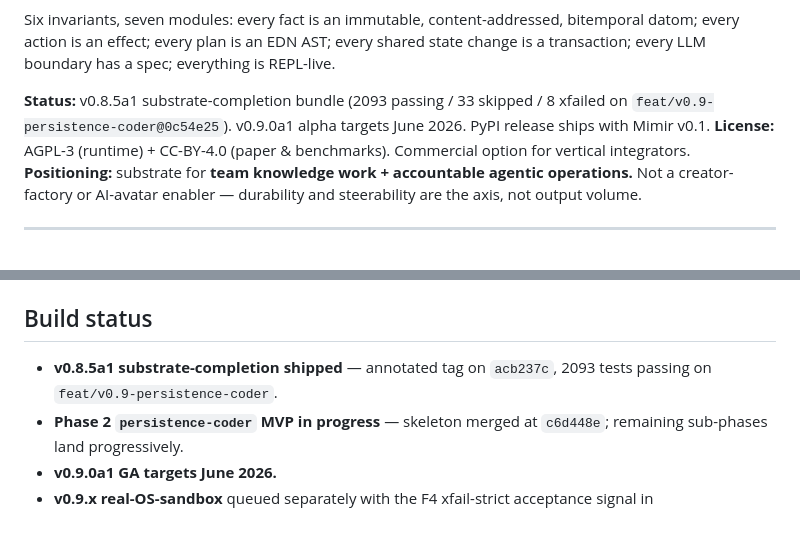
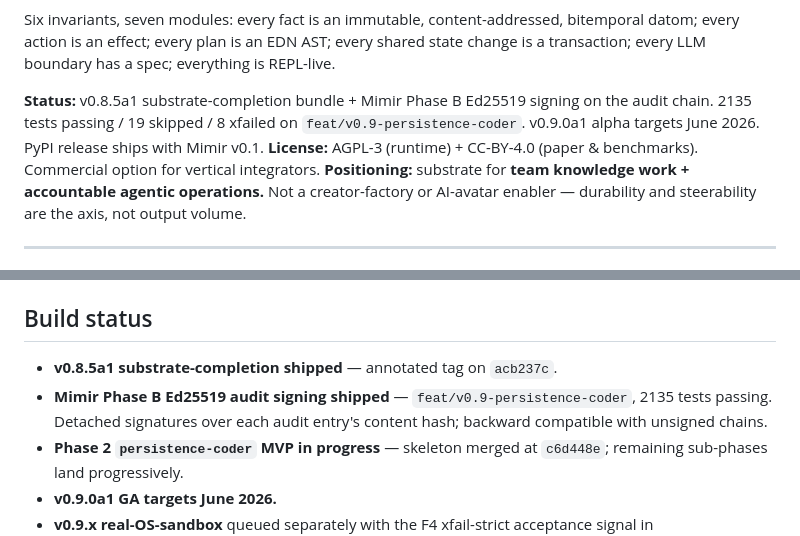
Before and after one commit to nawsaafa/persistence-os, a Markdown page: README.md, 2 parts joined by grey strips. Rendered like a GitHub page.

Commit message:
docs(readme): note Mimir Phase B Ed25519 signing shipped + refresh test count
Phase B landed on feat/v0.9-persistence-coder@0455294. Detached Ed25519
signatures over each audit entry's content hash, backward compatible —
unsigned chains continue to verify via existing Merkle hash check;
signed chains additionally verify Ed25519 when public_keys is supplied
to verify_chain.

Test count refreshed 2093 -> 2135 (+ 29 new tests in
tests/effect/test_audit_signing.py + 13 from Phase 2.1a coder skeleton).

```diff
--- a/README.md
+++ b/README.md
@@ -13,9 +13,10 @@ bitemporal datom; every action is an effect; every plan is an EDN AST; every
 shared state change is a transaction; every LLM boundary has a spec; everything
 is REPL-live.
 
-**Status:** v0.8.5a1 substrate-completion bundle (2093 passing / 33 skipped /
-8 xfailed on `feat/v0.9-persistence-coder@0c54e25`). v0.9.0a1 alpha targets
-June 2026. PyPI release ships with Mimir v0.1.
+**Status:** v0.8.5a1 substrate-completion bundle + Mimir Phase B Ed25519
+signing on the audit chain. 2135 tests passing / 19 skipped / 8 xfailed on
+`feat/v0.9-persistence-coder`. v0.9.0a1 alpha targets June 2026. PyPI
+release ships with Mimir v0.1.
 **License:** AGPL-3 (runtime) + CC-BY-4.0 (paper & benchmarks). Commercial option
 for vertical integrators.
 **Positioning:** substrate for **team knowledge work + accountable agentic operations.**
@@ -133,7 +134,8 @@ persistence-os/
 
 ## Build status
 
-- **v0.8.5a1 substrate-completion shipped** — annotated tag on `acb237c`, 2093 tests passing on `feat/v0.9-persistence-coder`.
+- **v0.8.5a1 substrate-completion shipped** — annotated tag on `acb237c`.
+- **Mimir Phase B Ed25519 audit signing shipped** — `feat/v0.9-persistence-coder`, 2135 tests passing. Detached signatures over each audit entry's content hash; backward compatible with unsigned chains.
 - **Phase 2 `persistence-coder` MVP in progress** — skeleton merged at `c6d448e`; remaining sub-phases land progressively.
 - **v0.9.0a1 GA targets June 2026.**
 - **v0.9.x real-OS-sandbox** queued separately with the F4 xfail-strict acceptance signal in `tests/effect/test_code_exec.py`.
```
